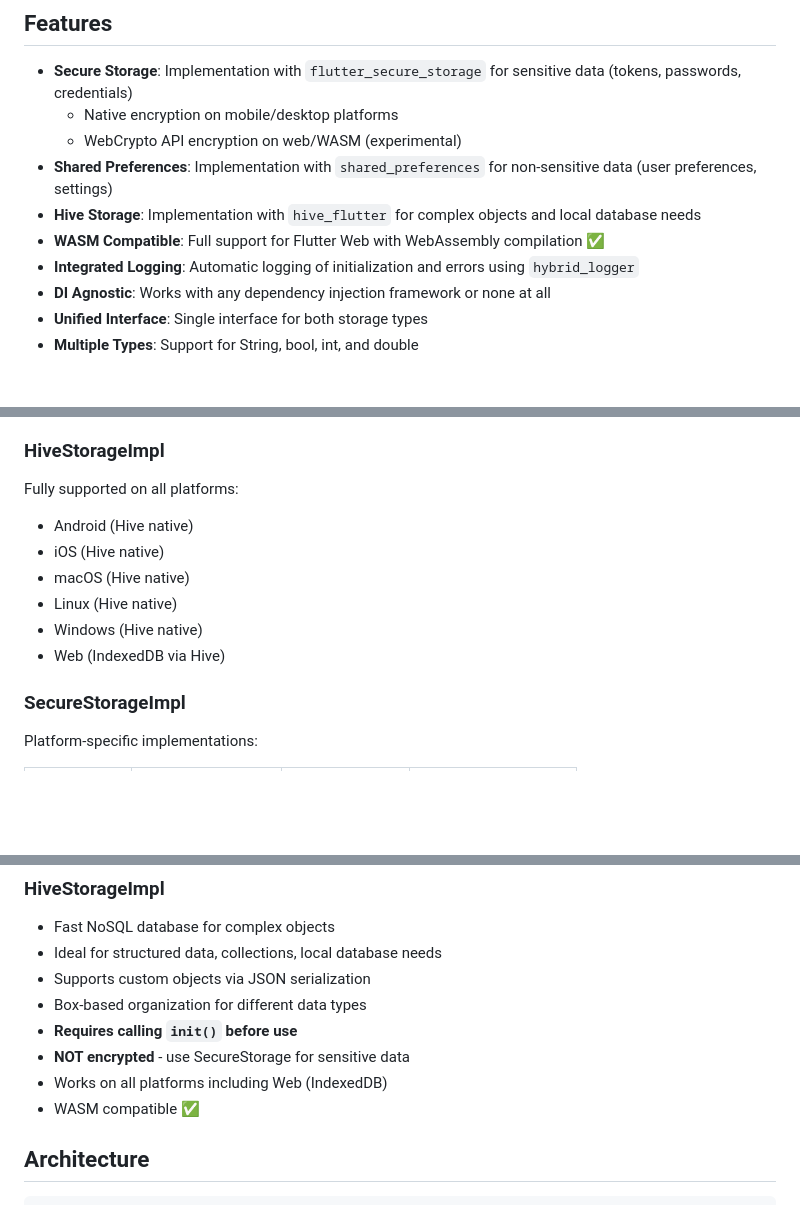
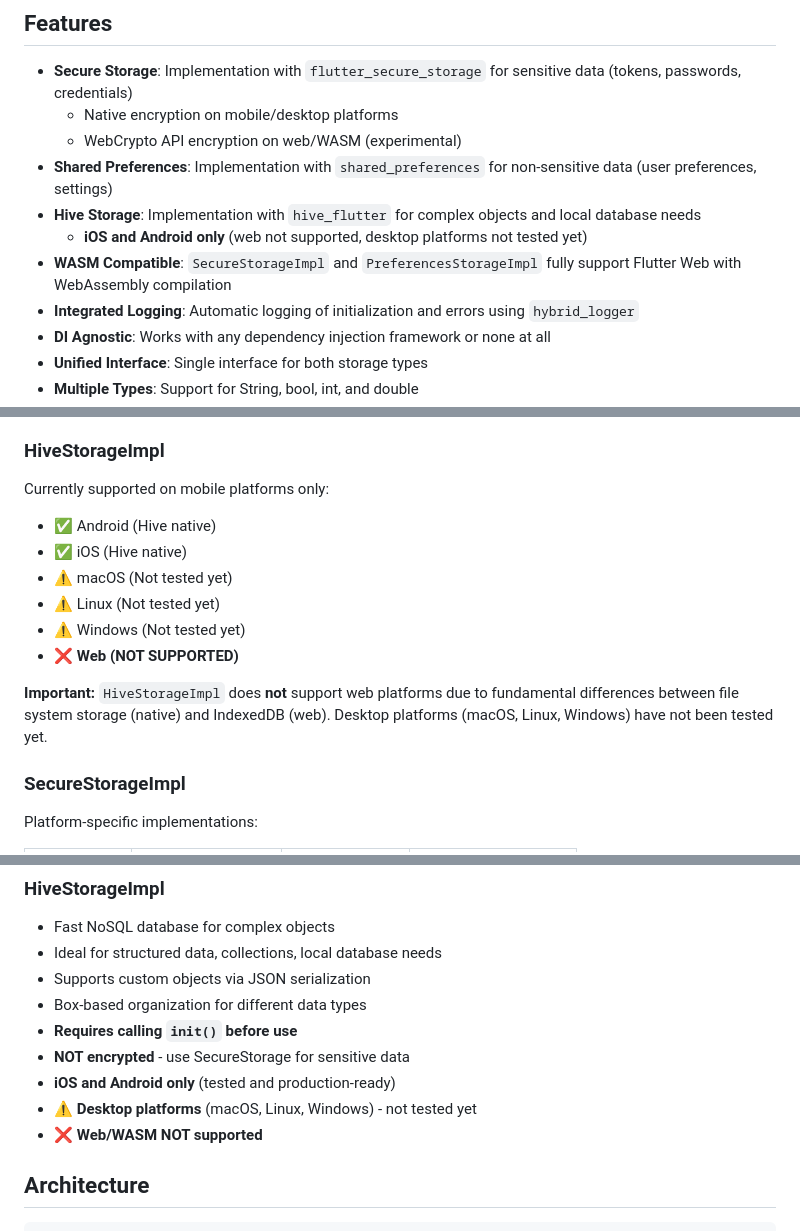
Before and after one commit to rudoapps/hybrid-storage, a Markdown page: README.md, 3 parts joined by grey strips. Rendered like a GitHub page; blank space fills up the shorter version.

Commit message:
[MSAV-X]:
Update README.md to specify hive storage supported platforms

```diff
--- a/README.md
+++ b/README.md
@@ -14,7 +14,8 @@ A powerful and flexible storage library for Flutter that provides unified abstra
   - WebCrypto API encryption on web/WASM (experimental)
 - **Shared Preferences**: Implementation with `shared_preferences` for non-sensitive data (user preferences, settings)
 - **Hive Storage**: Implementation with `hive_flutter` for complex objects and local database needs
-- **WASM Compatible**: Full support for Flutter Web with WebAssembly compilation ✅
+  - **iOS and Android only** (web not supported, desktop platforms not tested yet)
+- **WASM Compatible**: `SecureStorageImpl` and `PreferencesStorageImpl` fully support Flutter Web with WebAssembly compilation
 - **Integrated Logging**: Automatic logging of initialization and errors using `hybrid_logger`
 - **DI Agnostic**: Works with any dependency injection framework or none at all
 - **Unified Interface**: Single interface for both storage types
@@ -49,13 +50,15 @@ Fully supported on all platforms:
 - Web (LocalStorage)
 
 ### HiveStorageImpl
-Fully supported on all platforms:
-- Android (Hive native)
-- iOS (Hive native)
-- macOS (Hive native)
-- Linux (Hive native)
-- Windows (Hive native)
-- Web (IndexedDB via Hive)
+Currently supported on mobile platforms only:
+- ✅ Android (Hive native)
+- ✅ iOS (Hive native)
+- ⚠️ macOS (Not tested yet)
+- ⚠️ Linux (Not tested yet)
+- ⚠️ Windows (Not tested yet)
+- ❌ **Web (NOT SUPPORTED)**
+
+**Important:** `HiveStorageImpl` does **not** support web platforms due to fundamental differences between file system storage (native) and IndexedDB (web). Desktop platforms (macOS, Linux, Windows) have not been tested yet.
 
 ### SecureStorageImpl
 Platform-specific implementations:
@@ -352,8 +355,9 @@ Logs use colors for easy identification:
 - Box-based organization for different data types
 - **Requires calling `init()` before use**
 - **NOT encrypted** - use SecureStorage for sensitive data
-- Works on all platforms including Web (IndexedDB)
-- WASM compatible ✅
+- **iOS and Android only** (tested and production-ready)
+- ⚠️ **Desktop platforms** (macOS, Linux, Windows) - not tested yet
+- ❌ **Web/WASM NOT supported**
 
 ## Architecture
 
```
